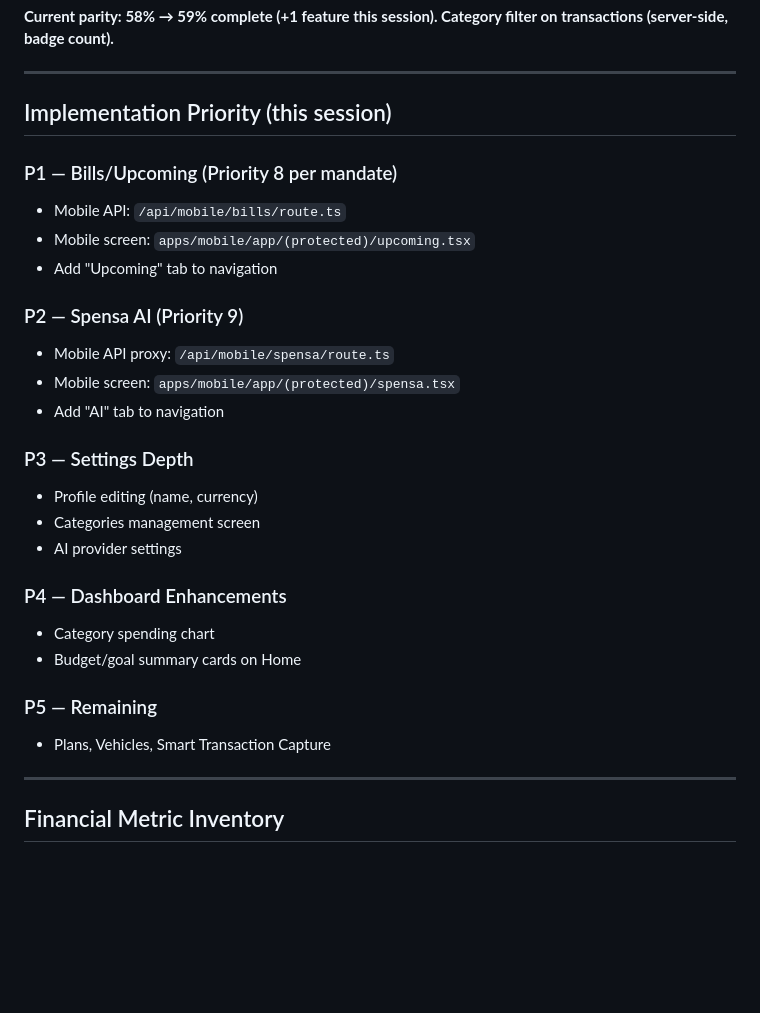
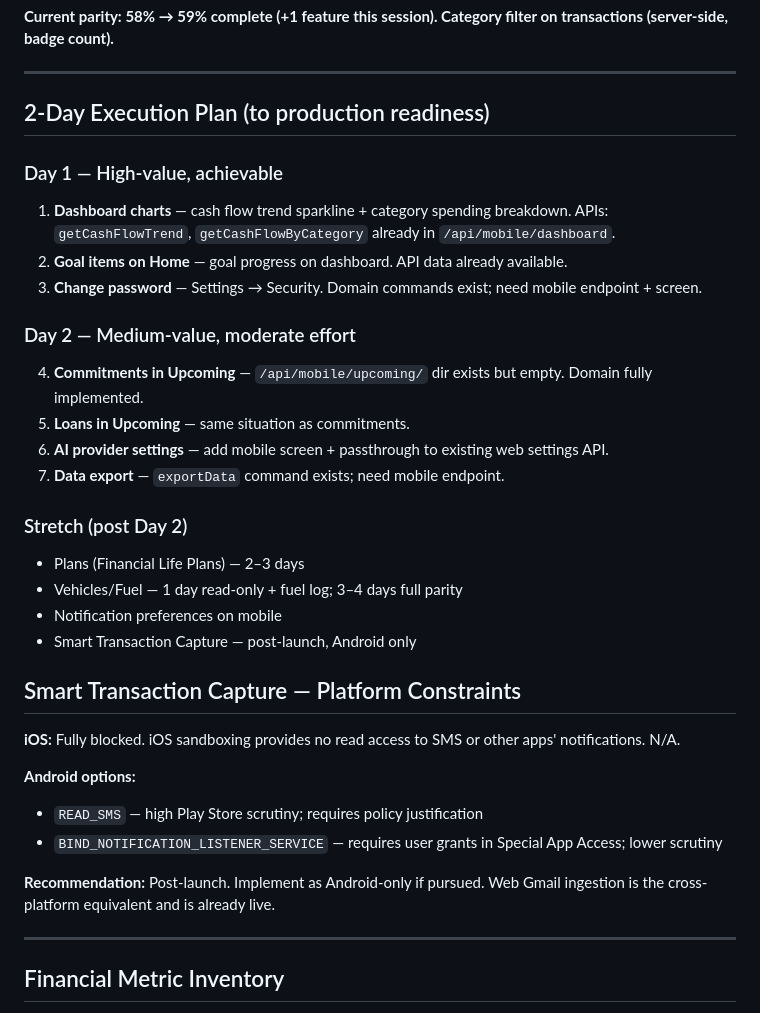
Before and after one commit to santhoshshanmugavel/spencare, a Markdown page: apps/mobile/FEATURE_PARITY.md, the part around one of its changes. GitHub-like rendering; blank space fills up the shorter version.

Commit message:
docs(mobile): CRITICAL RELEASE DIRECTIVE audit results
Build/test status, release blockers, 2-day execution plan, Fuel
(Vehicles) findings, Smart Transaction Capture platform constraints.

Co-Authored-By: Claude Sonnet 4.6 <noreply@anthropic.com>

```diff
--- a/apps/mobile/FEATURE_PARITY.md
+++ b/apps/mobile/FEATURE_PARITY.md
@@ -249,29 +269,34 @@ Methodology: Inspected all web routes, domain commands, and mobile screens.
 
 ---
 
-## Implementation Priority (this session)
+## 2-Day Execution Plan (to production readiness)
 
-### P1 — Bills/Upcoming (Priority 8 per mandate)
-- Mobile API: `/api/mobile/bills/route.ts`
-- Mobile screen: `apps/mobile/app/(protected)/upcoming.tsx`
-- Add "Upcoming" tab to navigation
+### Day 1 — High-value, achievable
+1. **Dashboard charts** — cash flow trend sparkline + category spending breakdown. APIs: `getCashFlowTrend`, `getCashFlowByCategory` already in `/api/mobile/dashboard`.
+2. **Goal items on Home** — goal progress on dashboard. API data already available.
+3. **Change password** — Settings → Security. Domain commands exist; need mobile endpoint + screen.
 
-### P2 — Spensa AI (Priority 9)
-- Mobile API proxy: `/api/mobile/spensa/route.ts`
-- Mobile screen: `apps/mobile/app/(protected)/spensa.tsx`
-- Add "AI" tab to navigation
+### Day 2 — Medium-value, moderate effort
+4. **Commitments in Upcoming** — `/api/mobile/upcoming/` dir exists but empty. Domain fully implemented.
+5. **Loans in Upcoming** — same situation as commitments.
+6. **AI provider settings** — add mobile screen + passthrough to existing web settings API.
+7. **Data export** — `exportData` command exists; need mobile endpoint.
 
-### P3 — Settings Depth
-- Profile editing (name, currency)
-- Categories management screen
-- AI provider settings
+### Stretch (post Day 2)
+- Plans (Financial Life Plans) — 2–3 days
+- Vehicles/Fuel — 1 day read-only + fuel log; 3–4 days full parity
+- Notification preferences on mobile
+- Smart Transaction Capture — post-launch, Android only
 
-### P4 — Dashboard Enhancements
-- Category spending chart
-- Budget/goal summary cards on Home
+## Smart Transaction Capture — Platform Constraints
 
-### P5 — Remaining
-- Plans, Vehicles, Smart Transaction Capture
+**iOS:** Fully blocked. iOS sandboxing provides no read access to SMS or other apps' notifications. N/A.
+
+**Android options:**
+- `READ_SMS` — high Play Store scrutiny; requires policy justification
+- `BIND_NOTIFICATION_LISTENER_SERVICE` — requires user grants in Special App Access; lower scrutiny
+
+**Recommendation:** Post-launch. Implement as Android-only if pursued. Web Gmail ingestion is the cross-platform equivalent and is already live.
 
 ---
 
```
Also changed, not shown: other parts of apps/mobile/FEATURE_PARITY.md (+22 -2 lines).
